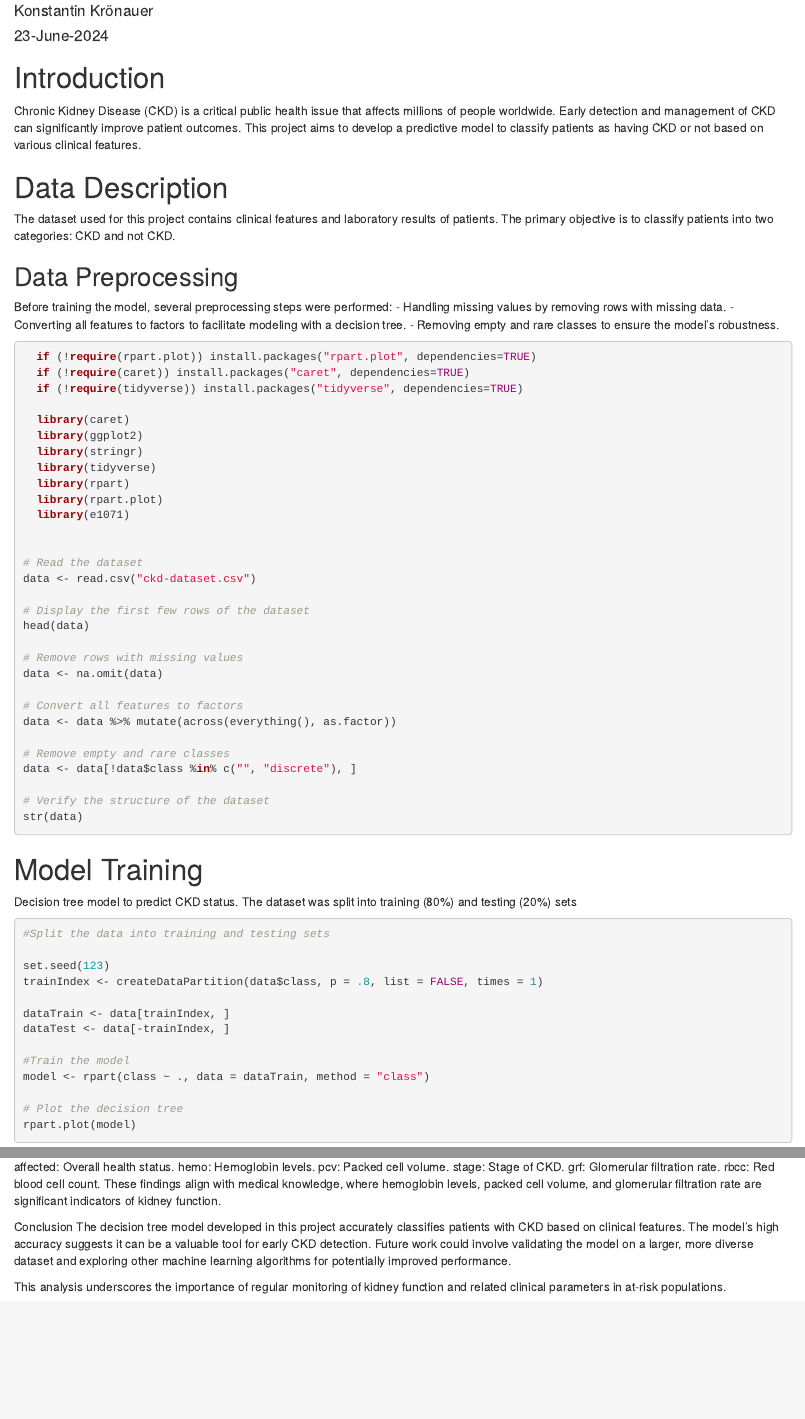
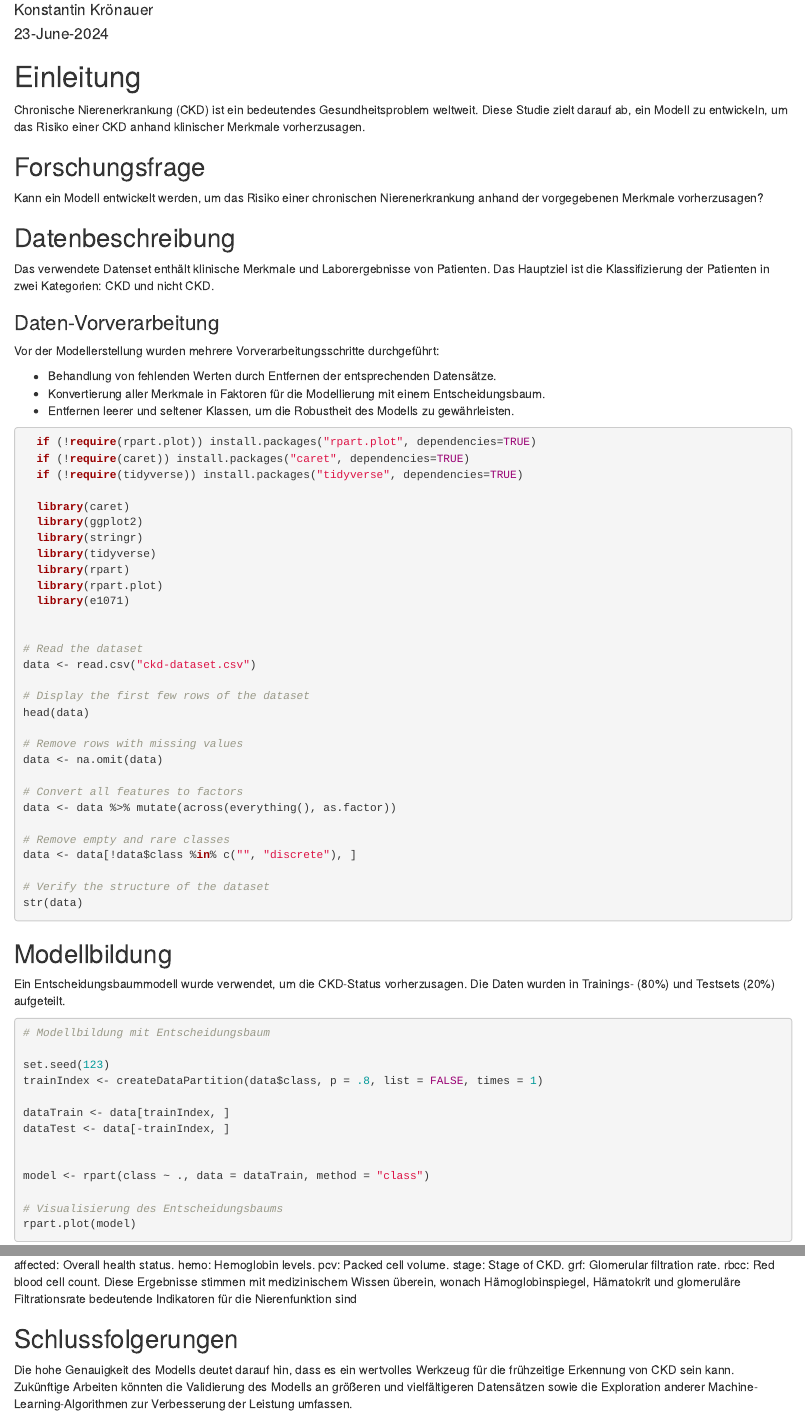
Before and after one commit to KonstantinKroenauer/AMLHC_Tasks_Konstantin, an R Markdown document (AMLHC-final-exam/Final-Exam.Rmd): the page in a window 1100 px wide, from 70 px down before the commit and from 110 px down after it, so that both start at the same text, and a second part further down, joined at a grey line. Rendered offline with R 4.5, knitr and Pandoc, with nearby package versions; the code chunks are not run, so their results and figures are left out.

Commit message:
Final version
- Übersetzung der Beschreibung auf deutsch.
- letzte Anpassung des Codes

````diff
--- a/AMLHC-final-exam/Final-Exam.Rmd
+++ b/AMLHC-final-exam/Final-Exam.Rmd
@@ -5,20 +5,27 @@
 output: html_notebook
 ---
 
-# Introduction
 
-Chronic Kidney Disease (CKD) is a critical public health issue that affects millions of people worldwide. Early detection and management of CKD can significantly improve patient outcomes. This project aims to develop a predictive model to classify patients as having CKD or not based on various clinical features.
+# Einleitung
 
-# Data Description
+Chronische Nierenerkrankung (CKD) ist ein bedeutendes Gesundheitsproblem weltweit. Diese Studie zielt darauf ab, ein Modell zu entwickeln, um das Risiko einer CKD anhand klinischer Merkmale vorherzusagen.
 
-The dataset used for this project contains clinical features and laboratory results of patients. The primary objective is to classify patients into two categories: CKD and not CKD.
+## Forschungsfrage
 
-## Data Preprocessing
+Kann ein Modell entwickelt werden, um das Risiko einer chronischen Nierenerkrankung anhand der vorgegebenen Merkmale vorherzusagen?
 
-Before training the model, several preprocessing steps were performed:
-- Handling missing values by removing rows with missing data.
-- Converting all features to factors to facilitate modeling with a decision tree.
-- Removing empty and rare classes to ensure the model's robustness.
+
+## Datenbeschreibung
+
+Das verwendete Datenset enthält klinische Merkmale und Laborergebnisse von Patienten. Das Hauptziel ist die Klassifizierung der Patienten in zwei Kategorien: CKD und nicht CKD.
+
+### Daten-Vorverarbeitung
+
+Vor der Modellerstellung wurden mehrere Vorverarbeitungsschritte durchgeführt:
+
+- Behandlung von fehlenden Werten durch Entfernen der entsprechenden Datensätze.
+- Konvertierung aller Merkmale in Faktoren für die Modellierung mit einem Entscheidungsbaum.
+- Entfernen leerer und seltener Klassen, um die Robustheit des Modells zu gewährleisten.
 
 ```{r}
   if (!require(rpart.plot)) install.packages("rpart.plot", dependencies=TRUE)
@@ -54,12 +61,13 @@
 
 ```
 
-# Model Training
+## Modellbildung
 
-Decision tree model to predict CKD status. The dataset was split into training (80%) and testing (20%) sets
+Ein Entscheidungsbaummodell wurde verwendet, um die CKD-Status vorherzusagen. Die Daten wurden in Trainings- (80%) und Testsets (20%) aufgeteilt.
 
 ```{r}
-#Split the data into training and testing sets
+
+# Modellbildung mit Entscheidungsbaum
 
 set.seed(123)
 trainIndex <- createDataPartition(data$class, p = .8, list = FALSE, times = 1)
@@ -67,10 +75,10 @@
 dataTrain <- data[trainIndex, ]
 dataTest <- data[-trainIndex, ]
 
-#Train the model
+
 model <- rpart(class ~ ., data = dataTrain, method = "class")
 
-# Plot the decision tree
+# Visualisierung des Entscheidungsbaums
 rpart.plot(model)
 
 ```
@@ -125,9 +147,8 @@
 stage: Stage of CKD.
 grf: Glomerular filtration rate.
 rbcc: Red blood cell count.
-These findings align with medical knowledge, where hemoglobin levels, packed cell volume, and glomerular filtration rate are significant indicators of kidney function.
+Diese Ergebnisse stimmen mit medizinischem Wissen überein, wonach Hämoglobinspiegel, Hämatokrit und glomeruläre Filtrationsrate bedeutende Indikatoren für die Nierenfunktion sind
 
-Conclusion
-The decision tree model developed in this project accurately classifies patients with CKD based on clinical features. The model's high accuracy suggests it can be a valuable tool for early CKD detection. Future work could involve validating the model on a larger, more diverse dataset and exploring other machine learning algorithms for potentially improved performance.
+## Schlussfolgerungen
 
-This analysis underscores the importance of regular monitoring of kidney function and related clinical parameters in at-risk populations.
+Die hohe Genauigkeit des Modells deutet darauf hin, dass es ein wertvolles Werkzeug für die frühzeitige Erkennung von CKD sein kann. Zukünftige Arbeiten könnten die Validierung des Modells an größeren und vielfältigeren Datensätzen sowie die Exploration anderer Machine-Learning-Algorithmen zur Verbesserung der Leistung umfassen.
````
Also changed, not shown: AMLHC-final-exam/Final-Exam.nb.html, src/R/Task 4.3.nb.html, AMLHC-final-exam/Final-Exam.Rmd (36 more changed lines).
